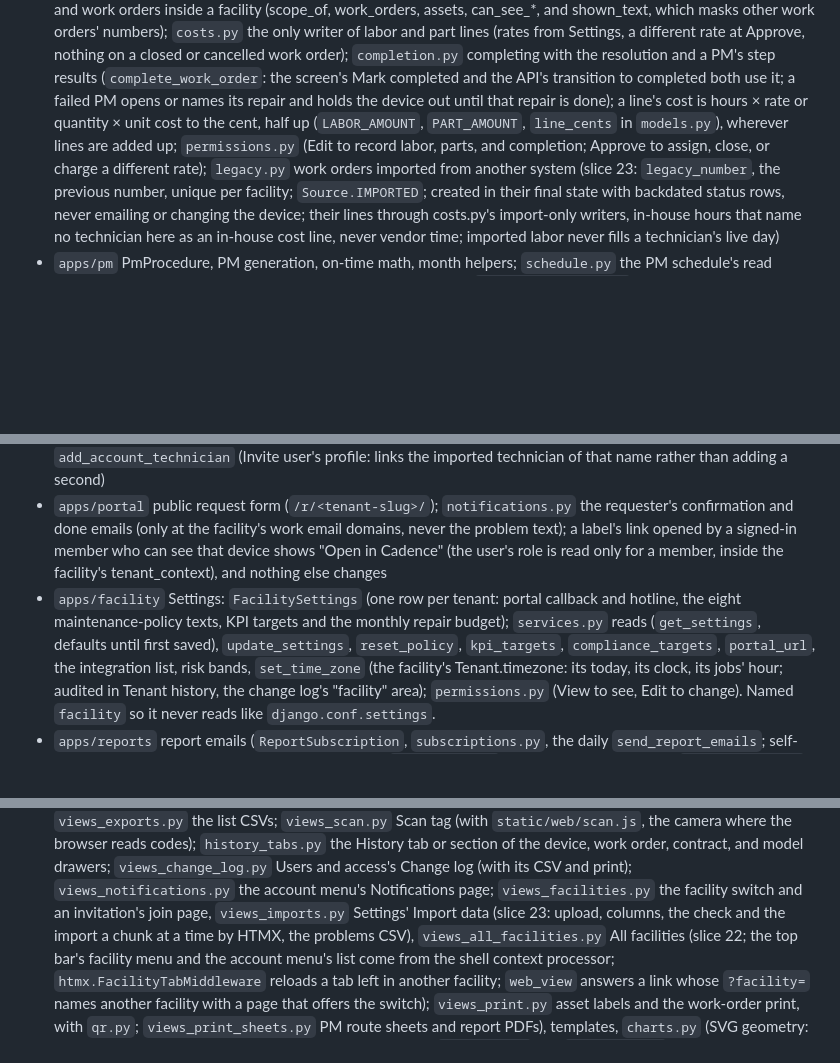
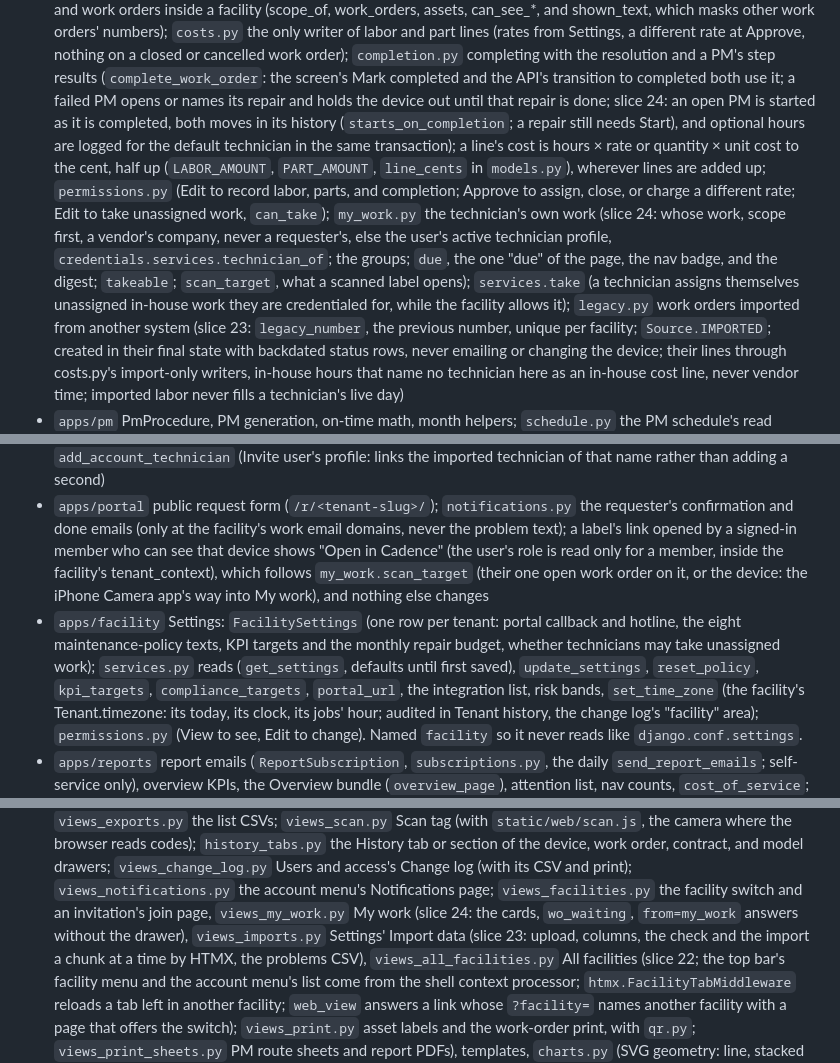
Before and after one commit to rsavage87/cadence-ce, a Markdown page: CLAUDE.md, 3 parts joined by grey strips. Drawn GitHub-style; blank space fills up the shorter version.

```diff
--- a/CLAUDE.md
+++ b/CLAUDE.md
@@ -118,9 +118,15 @@ CADENCE_TEST_DATABASE_URL=postgres://cadence:cadence@localhost:5432/cadence pyte
   facility (scope_of, work_orders, assets, can_see_*, and shown_text, which masks other work orders' numbers); `costs.py` the only writer of labor and part lines (rates from
   Settings, a different rate at Approve, nothing on a closed or cancelled work order); `completion.py` completing with the resolution
   and a PM's step results (`complete_work_order`: the screen's Mark completed and the API's transition to completed both use it; a
-  failed PM opens or names its repair and holds the device out until that repair is done); a line's cost is hours × rate or
+  failed PM opens or names its repair and holds the device out until that repair is done; slice 24: an open PM is started as it is
+  completed, both moves in its history (`starts_on_completion`; a repair still needs Start), and optional hours are logged for the
+  default technician in the same transaction); a line's cost is hours × rate or
   quantity × unit cost to the cent, half up (`LABOR_AMOUNT`, `PART_AMOUNT`, `line_cents` in `models.py`), wherever lines are added up;
-  `permissions.py` (Edit to record labor, parts, and completion; Approve to assign, close, or charge a different rate); `legacy.py` work
+  `permissions.py` (Edit to record labor, parts, and completion; Approve to assign, close, or charge a different rate; Edit to take
+  unassigned work, `can_take`); `my_work.py` the technician's own work (slice 24: whose work, scope first, a vendor's company, never a
+  requester's, else the user's active technician profile, `credentials.services.technician_of`; the groups; `due`, the one "due" of the
+  page, the nav badge, and the digest; `takeable`; `scan_target`, what a scanned label opens); `services.take` (a technician assigns
+  themselves unassigned in-house work they are credentialed for, while the facility allows it); `legacy.py` work
   orders imported from another system (slice 23: `legacy_number`, the previous number, unique per facility; `Source.IMPORTED`; created in
   their final state with backdated status rows, never emailing or changing the device; their lines through costs.py's import-only writers,
   in-house hours that name no technician here as an in-house cost line, never vendor time; imported labor never fills a technician's live day)
@@ -142,9 +148,10 @@ CADENCE_TEST_DATABASE_URL=postgres://cadence:cadence@localhost:5432/cadence pyte
   that name rather than adding a second)
 - `apps/portal` public request form (`/r/<tenant-slug>/`); `notifications.py` the requester's confirmation and done emails (only at the
   facility's work email domains, never the problem text); a label's link opened by a signed-in member who can see that device shows
-  "Open <tag> in Cadence" (the user's role is read only for a member, inside the facility's tenant_context), and nothing else changes
+  "Open <tag> in Cadence" (the user's role is read only for a member, inside the facility's tenant_context), which follows
+  `my_work.scan_target` (their one open work order on it, or the device: the iPhone Camera app's way into My work), and nothing else changes
 - `apps/facility` Settings: `FacilitySettings` (one row per tenant: portal callback and hotline, the eight maintenance-policy texts,
-  KPI targets and the monthly repair budget); `services.py` reads (`get_settings`, defaults until first saved), `update_settings`,
+  KPI targets and the monthly repair budget, whether technicians may take unassigned work); `services.py` reads (`get_settings`, defaults until first saved), `update_settings`,
   `reset_policy`, `kpi_targets`, `compliance_targets`, `portal_url`, the integration list, risk bands, `set_time_zone` (the facility's
   Tenant.timezone: its today, its clock, its jobs' hour; audited in Tenant history, the change log's "facility" area); `permissions.py`
   (View to see, Edit to change). Named `facility` so it never reads like `django.conf.settings`.
@@ -159,7 +166,7 @@ CADENCE_TEST_DATABASE_URL=postgres://cadence:cadence@localhost:5432/cadence pyte
   `views_users.py` Users and Roles tabs; `views_account.py` sign-in, password reset and change; `views_invite.py` accepting an invitation; `views_credentials.py`; `views_recalls.py`; `views_reports.py` with the CSV download and `views_custom_reports.py` the custom report builder (with `reports_custom.py`); `views_settings.py`; `views_pm.py` with `pm_panels.py` for its lower panels; `views_pm_week.py` Auto-assign week; `views_wo_costs.py` and `views_wo_complete.py` the work order drawer's labor and parts and its Mark completed; `views_models.py` the device model drawer (PM program tab, Add model, Edit details, risk score) with `views_procedures.py` and `views_aem.py` for its Procedure and AEM tabs; `views_exports.py` the list CSVs; `views_scan.py` Scan tag (with `static/web/scan.js`, the camera where the browser reads codes); `history_tabs.py` the
   History tab or section of the device, work order, contract, and model drawers; `views_change_log.py` Users and access's Change log
   (with its CSV and print); `views_notifications.py` the account menu's Notifications page; `views_facilities.py` the facility switch and
-  an invitation's join page, `views_imports.py` Settings' Import data (slice 23: upload, columns, the check and the import a chunk at a
+  an invitation's join page, `views_my_work.py` My work (slice 24: the cards, `wo_waiting`, `from=my_work` answers without the drawer), `views_imports.py` Settings' Import data (slice 23: upload, columns, the check and the import a chunk at a
   time by HTMX, the problems CSV), `views_all_facilities.py` All facilities (slice 22; the top bar's facility menu and the account menu's list
   come from the shell context processor; `htmx.FacilityTabMiddleware` reloads a tab left in another facility; `web_view` answers a link
   whose `?facility=` names another facility with a page that offers the switch); `views_print.py` asset labels and the
```
Also changed, not shown: README.md (+11 -0 lines), spec/BUILD_PLAN.md (+12 -2 lines).
